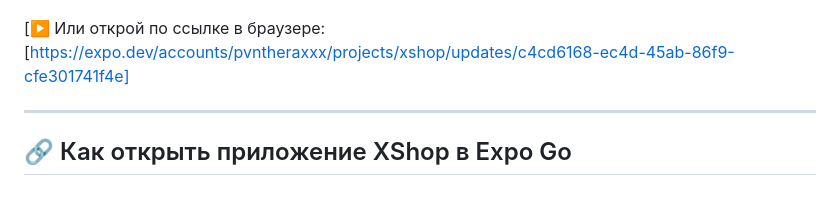
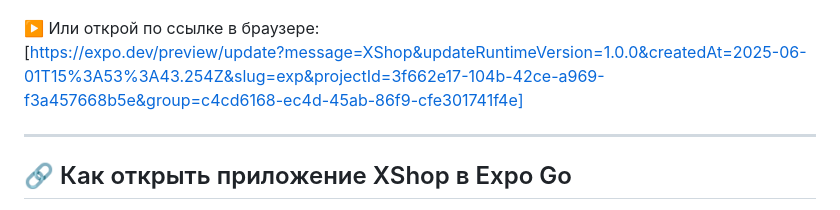
Before and after one commit to 1kodexxx/XShop, a Markdown page: README.md, the part around the change. Rendered like a GitHub page.

```diff
--- a/README.md
+++ b/README.md
@@ -52,8 +52,8 @@
   <img src="./screenshots/qr.png" alt="QR-код XShop" width="300" />
 </p>
 
-[▶️ Или открой по ссылке в браузере:
-[https://expo.dev/accounts/pvntheraxxx/projects/xshop/updates/c4cd6168-ec4d-45ab-86f9-cfe301741f4e]
+▶️ Или открой по ссылке в браузере:
+[https://expo.dev/preview/update?message=XShop&updateRuntimeVersion=1.0.0&createdAt=2025-06-01T15%3A53%3A43.254Z&slug=exp&projectId=3f662e17-104b-42ce-a969-f3a457668b5e&group=c4cd6168-ec4d-45ab-86f9-cfe301741f4e]
 
 ---
 
```
